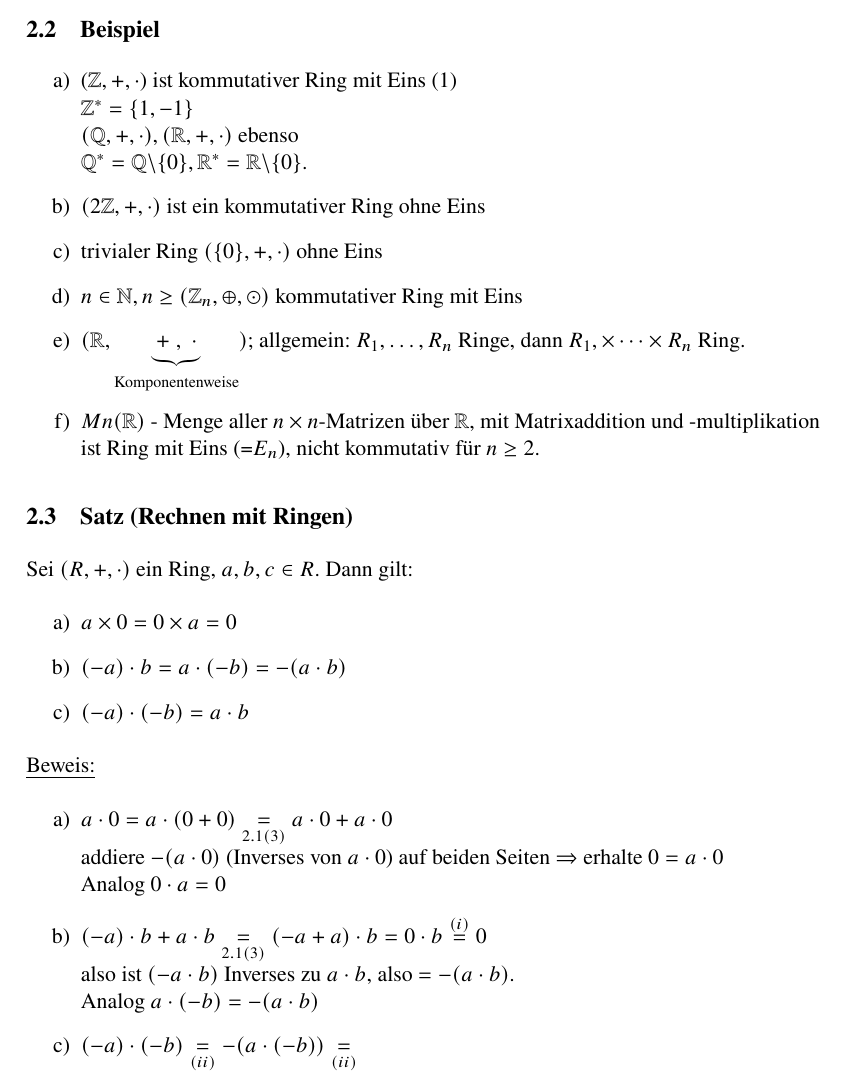
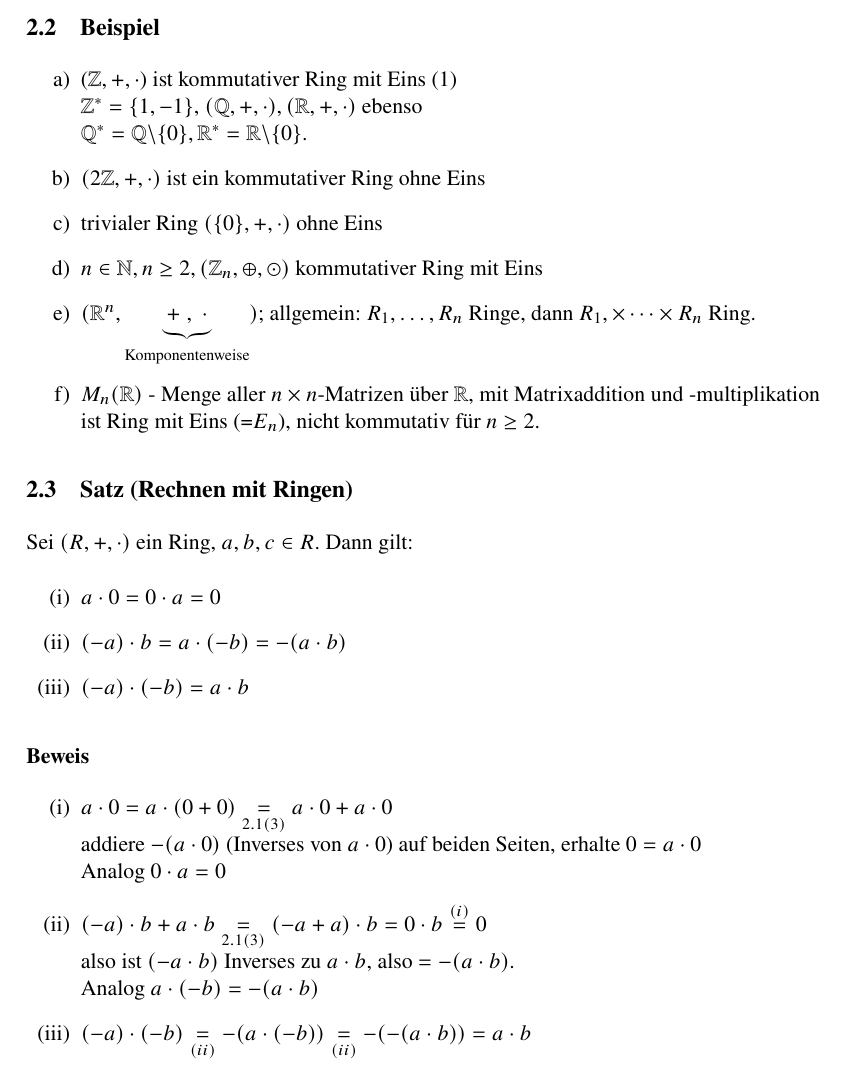
Before and after one commit to freddie-freeloader/Mathematik_3_2014, a LaTeX document (Mathematik_3_2014/mathe3WS1415.tex, which reads Mathematik_3_2014/14-1029-jon.tex): part of page 14 of 16, cut so that both start at the same text. Compiled offline with pdfLaTeX.

Commit message:
revised 14-1029-jon.tex

```diff
--- a/Mathematik_3_2014/14-1029-jon.tex
+++ b/Mathematik_3_2014/14-1029-jon.tex
@@ -41,7 +43,7 @@ Sei $R \neq \varnothing$ eine Menge mit zwei Verkn"upfungen $+$ und $\cdot$.
 \begin{enumerate}
 	\item
 	($\Z, +, \cdot$) ist kommutativer Ring mit Eins (1)\\
-	$\Z^* = \{1,-1\}$\\
+	$\Z^* = \{1,-1\}$,
 	$(\Q, +, \cdot), (\R, +, \cdot)$ ebenso\\
 	$\Q^*=\Q \backslash \{0\}, \R^* = \R \backslash \{0\}$.
 	\item
@@ -49,32 +51,34 @@ Sei $R \neq \varnothing$ eine Menge mit zwei Verkn"upfungen $+$ und $\cdot$.
 	\item
 	trivialer Ring $(\{0\},+, \cdot)$ ohne Eins
 	\item
-	$n \in \N, n \geq (\Z_n, \oplus, \odot)$ kommutativer Ring mit Eins
+	$n \in \N, n \geq 2,  (\Z_n, \oplus, \odot)$ kommutativer Ring mit Eins
 	\item
-	$(\R, \underbrace{+\; ,\; \cdot}_{\text{Komponentenweise}})$; allgemein: $R_1, \dots , R_n$ Ringe, dann $R_1, \times \cdots \times R_n$ Ring.
+	$(\R^n, \underbrace{+\; ,\; \cdot}_{\text{Komponentenweise}})$; allgemein: $R_1, \dots , R_n$ Ringe, dann $R_1, \times \cdots \times R_n$ Ring.
 	\item
-	$Mn (\R)$ - Menge aller $n \times n$-Matrizen  "uber $\R$, mit Matrixaddition und -multiplikation ist Ring mit Eins (=$E_n$), nicht kommutativ f"ur $ n \geq 2$.
+	$M_n (\R)$ - Menge aller $n \times n$-Matrizen  "uber $\R$, mit Matrixaddition und -multiplikation ist Ring mit Eins (=$E_n$), nicht kommutativ f"ur $ n \geq 2$.
 \end{enumerate}
 \subsection[Satz: Rechnen mit Ringen]{Satz (Rechnen mit Ringen)}
 Sei $(R, +, \cdot)$ ein Ring, $a,b,c \in R$. Dann gilt:
-\begin{enumerate}
+{\renewcommand{\labelenumi}{(\roman{enumi})}\begin{enumerate}
 	\item
-	$a \times 0 = 0 \times a = 0$
+	$a \cdot 0 = 0 \cdot a = 0$
 	\item
 	$(-a)\cdot b = a \cdot (-b) = -(a \cdot b)$
 	\item
 	$(-a) \cdot (-b) = a \cdot b$
 \end{enumerate}
-\underline{Beweis:}
+
+\subsubsection*{Beweis}
+
 \begin{enumerate}
 	\item
-	$a \cdot 0 = a \cdot (0+0) \underset{2.1(3)}{=}a \cdot 0 + a \cdot 0$\\
-	addiere $-(a \cdot 0)$ (Inverses von $a \cdot 0$) auf beiden Seiten $\Rightarrow$ erhalte $0=a \cdot 0$\\
+	$a \cdot 0 = a \cdot (0+0) \underset{\ref{ring}(3)}{=}a \cdot 0 + a \cdot 0$\\
+	addiere $-(a \cdot 0)$ (Inverses von $a \cdot 0$) auf beiden Seiten,  erhalte $0=a \cdot 0$\\
 	Analog $0 \cdot a = 0$
 	\item
-	$(-a)\cdot b + a \cdot b \underset{2.1(3)}{=} (-a+a) \cdot b = 0 \cdot b \overset{(i)}{=}0$\\
+	$(-a)\cdot b + a \cdot b \underset{\ref{ring}(3)}{=} (-a+a) \cdot b = 0 \cdot b \overset{(i)}{=}0$\\
 	also ist $(-a \cdot b)$ Inverses zu $a \cdot b$, also $=-(a \cdot b)$.\\
 	Analog $a \cdot (-b) = -(a \cdot b)$
 	\item
-	$(-a) \cdot (-b) \underset{(ii)}{=} -(a \cdot (-b)) \underset{(ii)}{=}   $
-\end{enumerate}
+	$(-a) \cdot (-b) \underset{(ii)}{=} -(a \cdot (-b)) \underset{(ii)}{=}-(-(a \cdot b)) = a \cdot b   $
+\end{enumerate} } \qed
```
Also changed, not shown: Mathematik_3_2014/14-1029-jon.tex (36 more changed lines).
